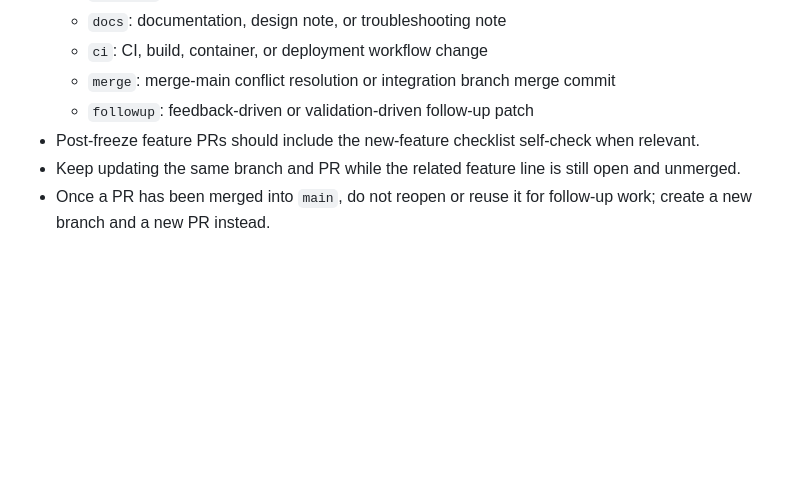
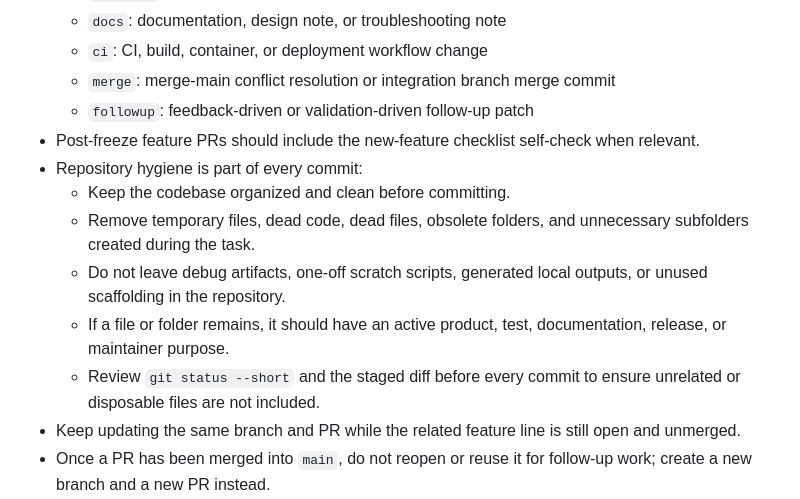
Before and after one commit to Clukay-Fun/feishu-opencode-bridge, a Markdown page: AGENTS.md, the part around the change. Rendered like a GitHub page; blank space fills up the shorter version.

Commit message:
[codex][docs] 补充代码库整洁准则

```diff
--- a/AGENTS.md
+++ b/AGENTS.md
@@ -53,6 +53,12 @@
   - `merge`: merge-main conflict resolution or integration branch merge commit
   - `followup`: feedback-driven or validation-driven follow-up patch
 - Post-freeze feature PRs should include the new-feature checklist self-check when relevant.
+- Repository hygiene is part of every commit:
+  - Keep the codebase organized and clean before committing.
+  - Remove temporary files, dead code, dead files, obsolete folders, and unnecessary subfolders created during the task.
+  - Do not leave debug artifacts, one-off scratch scripts, generated local outputs, or unused scaffolding in the repository.
+  - If a file or folder remains, it should have an active product, test, documentation, release, or maintainer purpose.
+  - Review `git status --short` and the staged diff before every commit to ensure unrelated or disposable files are not included.
 - Keep updating the same branch and PR while the related feature line is still open and unmerged.
 - Once a PR has been merged into `main`, do not reopen or reuse it for follow-up work; create a new branch and a new PR instead.
 - Branch workflow:
```
